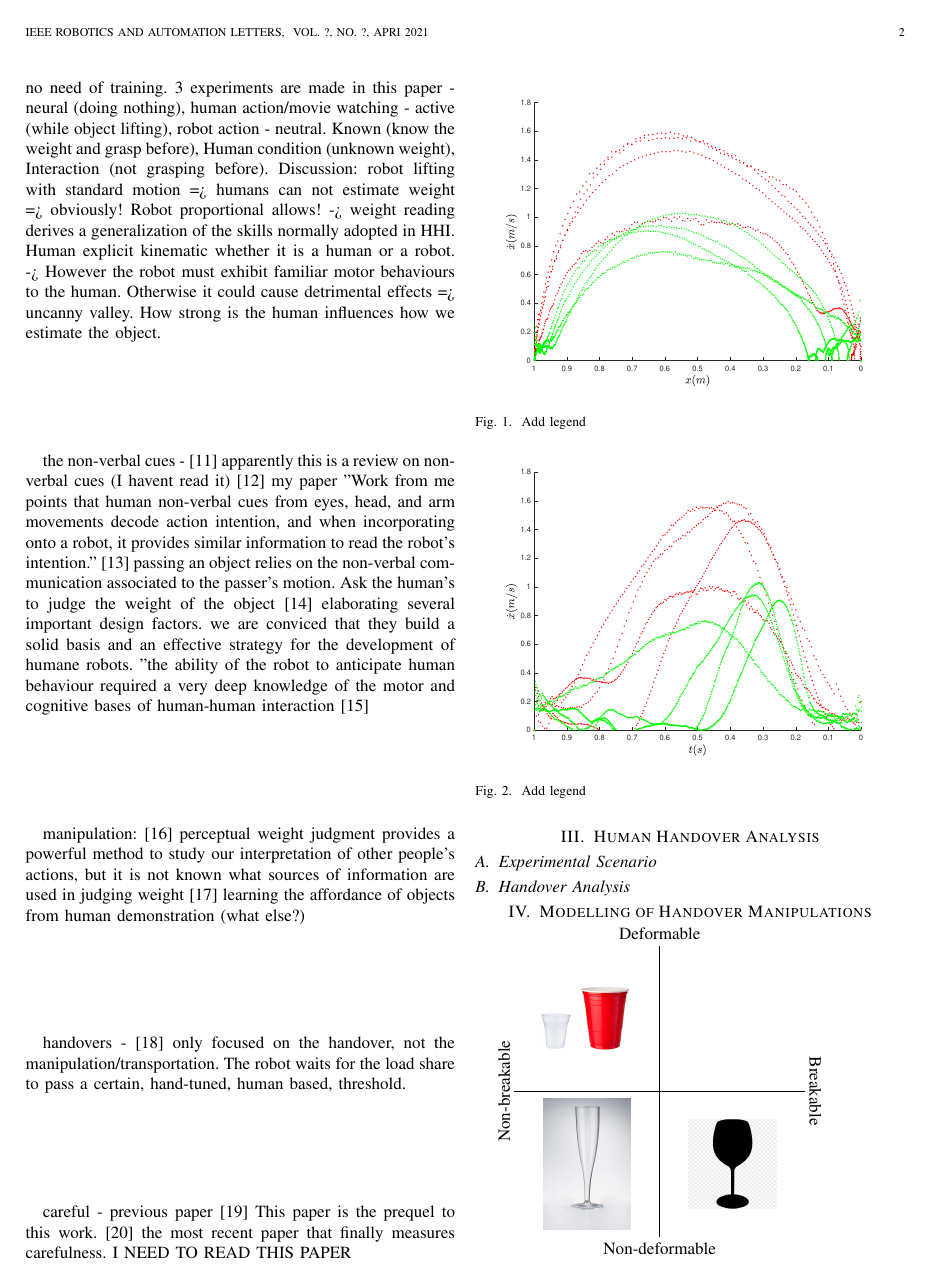
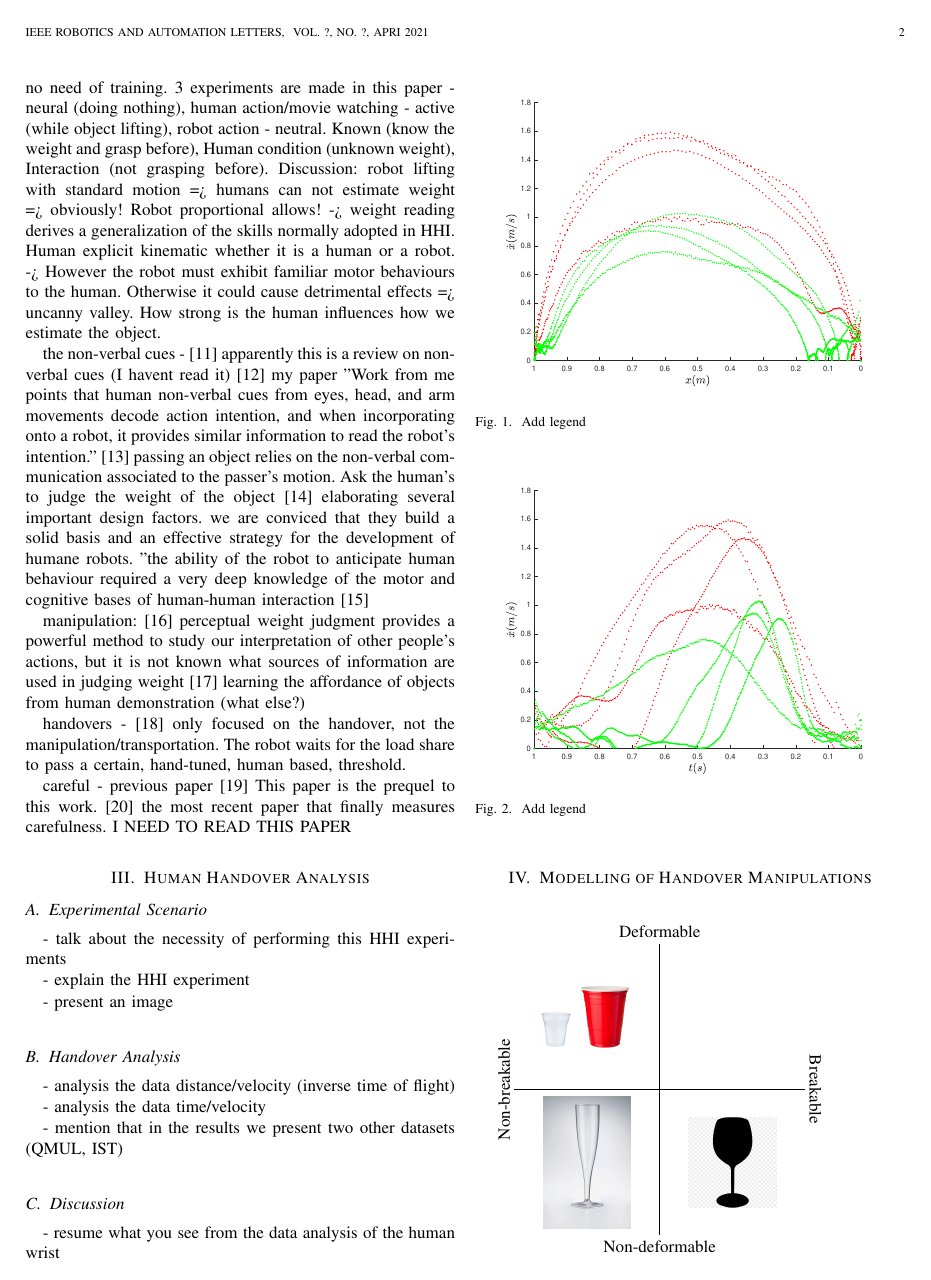
Before and after one commit to NunoDuarte/Journal-Careful-Gaze-and-Arm-Cues, a LaTeX paper (0_main.tex, which reads 3_human_analysis.tex): page 2 of 5 before the commit and page 2 of 4 after it. Compiled offline with pdfLaTeX.

Commit message:
Add topics of section III

```diff
--- a/3_human_analysis.tex
+++ b/3_human_analysis.tex
@@ -1,9 +1,24 @@
 \section{Human Handover Analysis}
 
 \subsection{Experimental Scenario}
+- talk about the necessity of performing this HHI experiments
 
+- explain the HHI experiment
+
+- present an image
 
 \subsection{Handover Analysis}
+
+- analysis the data distance/velocity (inverse time of flight)
+
+- analysis the data time/velocity
+
+- mention that in the results we present two other datasets (QMUL, IST)
+
+\subsection{Discussion}
+
+- resume what you see from the data analysis of the human wrist
+
     \begin{figure}[t]
       \centering
       \includegraphics[width = 0.48\textwidth]{Images/vel_distance_plot.eps}
```
